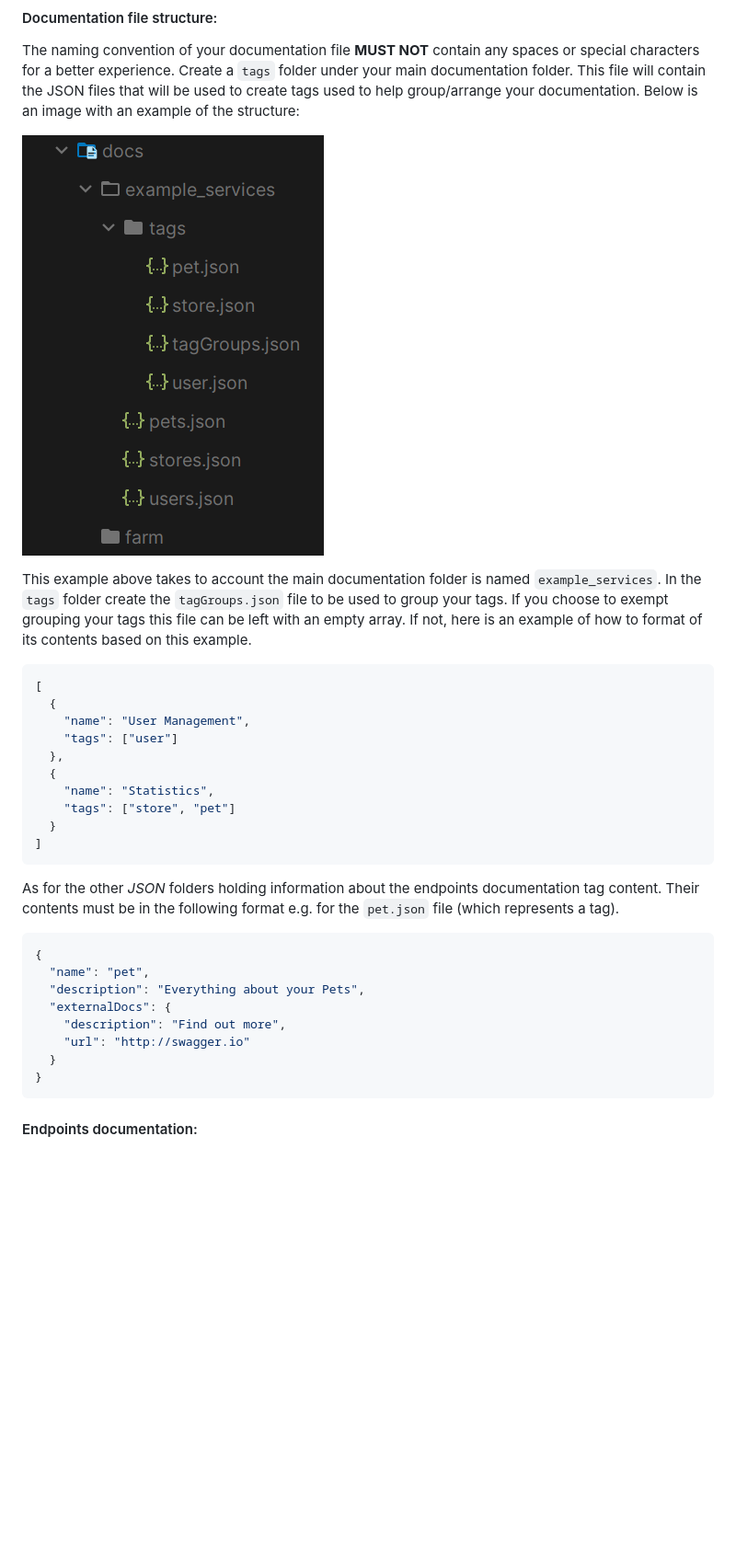
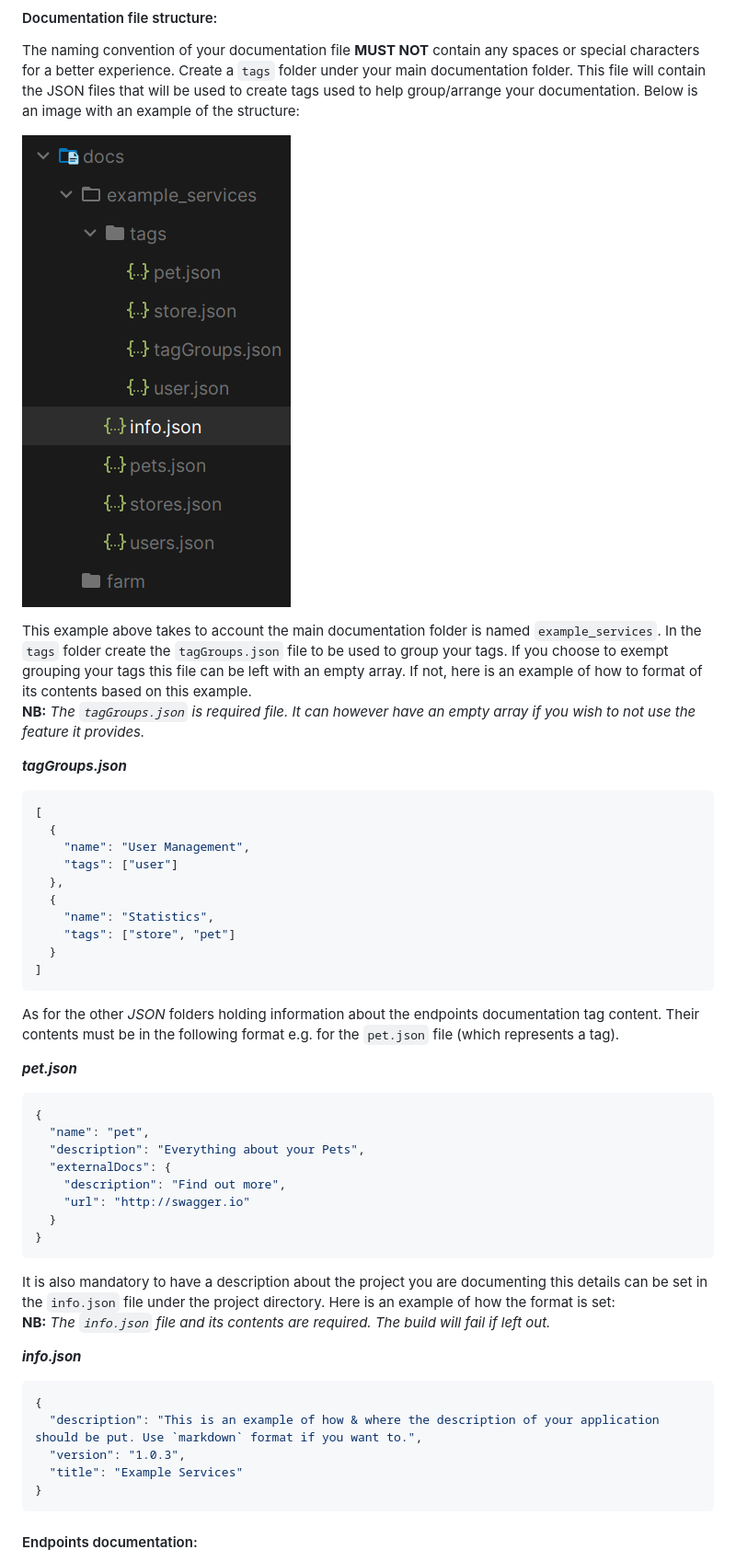
Before and after one commit to nascal3/Documination, a Markdown page: README.md, the part around the change printed below. Shown: that part at 92% size. GitHub-like rendering; pictures changed too: assets/File_structure.png (added), assets/file_structure.png (deleted); blank space fills up the shorter version.

Commit message:
Added info structure documentation

````diff
--- a/README.md
+++ b/README.md
@@ -13,12 +13,16 @@ The naming convention of your documentation file <span style="color:red">**MUST
 Create a `tags` folder under your main documentation folder. This file will contain the JSON files that will be used to create tags used to help group/arrange
 your documentation. Below is an image with an example of the structure:
 
-![file_structure.png](assets%2Ffile_structure.png)
+![File_structure.png](assets%2FFile_structure.png)
 
 This example above takes to account the main documentation folder is named `example_services`. In the `tags` folder create the
 `tagGroups.json` file to be used to group your tags. If you choose to exempt grouping your tags
 this file can be left with an empty array. If not, here is an example of how to format of its contents based on
-this example.
+this example.\
+**NB:** _The `tagGroups.json` is required file. It can however have an empty array if you wish to not use the feature it
+provides._
+
+**_tagGroups.json_**
 ```json
 [
   {
@@ -33,6 +37,8 @@ this example.
 ```
 As for the other _JSON_ folders holding information about the endpoints documentation tag content. Their contents must
 be in the following format e.g. for the `pet.json` file (which represents a tag).
+
+_**pet.json**_
 ```json
 {
   "name": "pet",
@@ -41,6 +47,18 @@ be in the following format e.g. for the `pet.json` file (which represents a tag)
     "description": "Find out more",
     "url": "http://swagger.io"
   }
+}
+```
+It is also mandatory to have a description about the project you are documenting this details can be set in
+the `info.json` file under the project directory. Here is an example of how the format is set:\
+**NB:** _The `info.json` file and its contents are required. The build will fail if left out._
+
+**_info.json_**
+```json
+{
+  "description": "This is an example of how & where the description of your application should be put. Use `markdown` format if you want to.",
+  "version": "1.0.3",
+  "title": "Example Services"
 }
 ```
 #### Endpoints documentation:
````
Also changed, not shown: other parts of README.md (+1 -1 lines).
